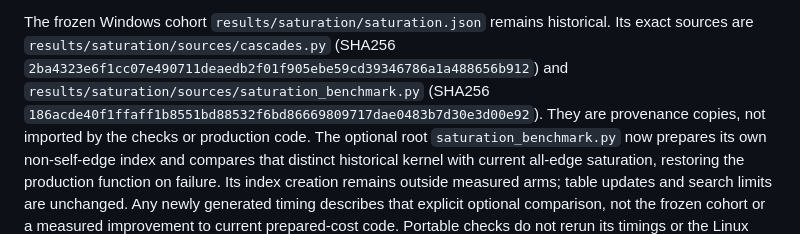
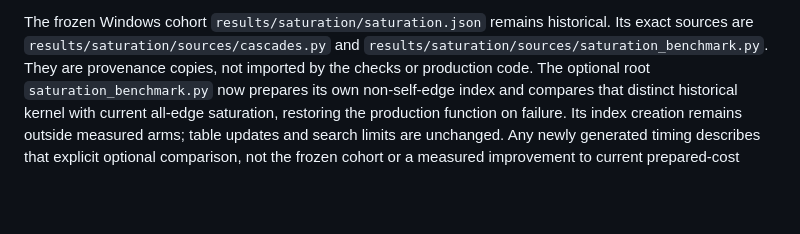
Before and after one commit to Haoyi-Zhang/FibonacciCost, a Markdown page: README.md, the part around the change. Rendered like a GitHub page; blank space fills up the shorter version.

Commit message:
Remove duplicate checksum displays from usage documentation

```diff
--- a/README.md
+++ b/README.md
@@ -131,9 +131,7 @@ The full driver runs both portable checks without running the optional study.
 
 The frozen Windows cohort `results/saturation/saturation.json` remains
 historical. Its exact sources are `results/saturation/sources/cascades.py`
-(SHA256 `2ba4323e6f1cc07e490711deaedb2f01f905ebe59cd39346786a1a488656b912`)
-and `results/saturation/sources/saturation_benchmark.py`
-(SHA256 `186acde40f1ffaff1b8551bd88532f6bd86669809717dae0483b7d30e3d00e92`).
+and `results/saturation/sources/saturation_benchmark.py`.
 They are provenance copies, not imported by the checks or production code.
 The optional root `saturation_benchmark.py` now prepares its own non-self-edge
 index and compares that distinct historical kernel with current all-edge
```
